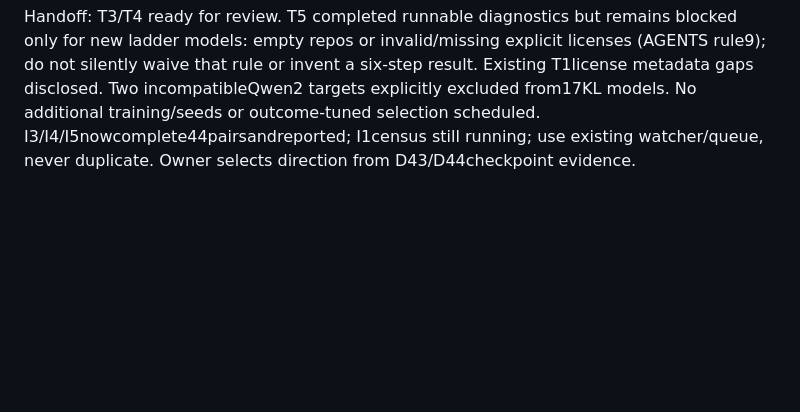
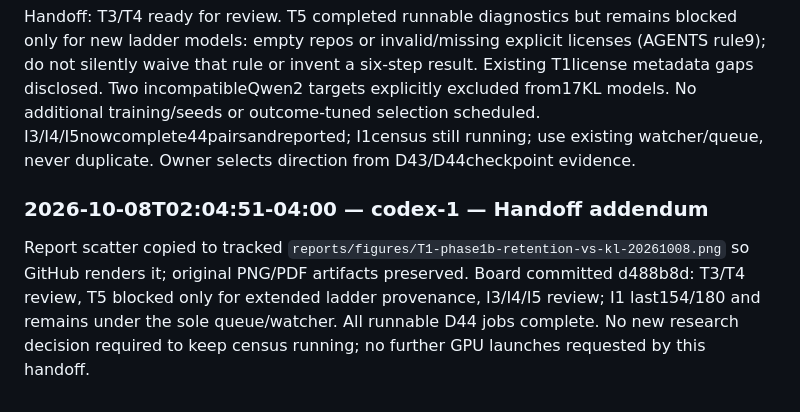
Before and after one commit to shrenikbhansali/SpecTLM-NAACL, a Markdown page: notes/T5.md, the part around the change. GitHub-like rendering; blank space fills up the shorter version.

Commit message:
docs: include exploratory KL figure in GitHub report

```diff
--- a/notes/T5.md
+++ b/notes/T5.md
@@ -20,3 +20,6 @@ C1: thinking Qwen3 p1 retention1.038 EAGLE/.923 DFlash,n128; domain effect mixed
 Operational incidents preserved: initial download-pattern misuse caused missing-weight failures; explicit pinned filenames+size checks fixed it and two cells retried in new paths. Teacher-forced launch initially refused for missing run tags; pushed tags and new `-tagged` job identities. No artifacts overwritten. New weights17.23GB<200GB. Main queue3546069 retained throughout; srv1occupied, srv3servedT1; I1 on assignedTrackI nodes.
 
 Handoff: T3/T4 ready for review. T5 completed runnable diagnostics but remains blocked only for new ladder models: empty repos or invalid/missing explicit licenses (AGENTS rule9); do not silently waive that rule or invent a six-step result. Existing T1license metadata gaps disclosed. Two incompatibleQwen2 targets explicitly excluded from17KL models. No additional training/seeds or outcome-tuned selection scheduled. I3/I4/I5nowcomplete44pairsandreported; I1census still running; use existing watcher/queue, never duplicate. Owner selects direction from D43/D44checkpoint evidence.
+
+### 2026-10-08T02:04:51-04:00 — codex-1 — Handoff addendum
+Report scatter copied to tracked `reports/figures/T1-phase1b-retention-vs-kl-20261008.png` so GitHub renders it; original PNG/PDF artifacts preserved. Board committed d488b8d: T3/T4 review, T5 blocked only for extended ladder provenance, I3/I4/I5 review; I1 last154/180 and remains under the sole queue/watcher. All runnable D44 jobs complete. No new research decision required to keep census running; no further GPU launches requested by this handoff.
```
Also changed, not shown: reports/T1-phase1b-20261008.md (+1 -1 lines), reports/figures/T1-phase1b-retention-vs-kl-20261008.png (added).
